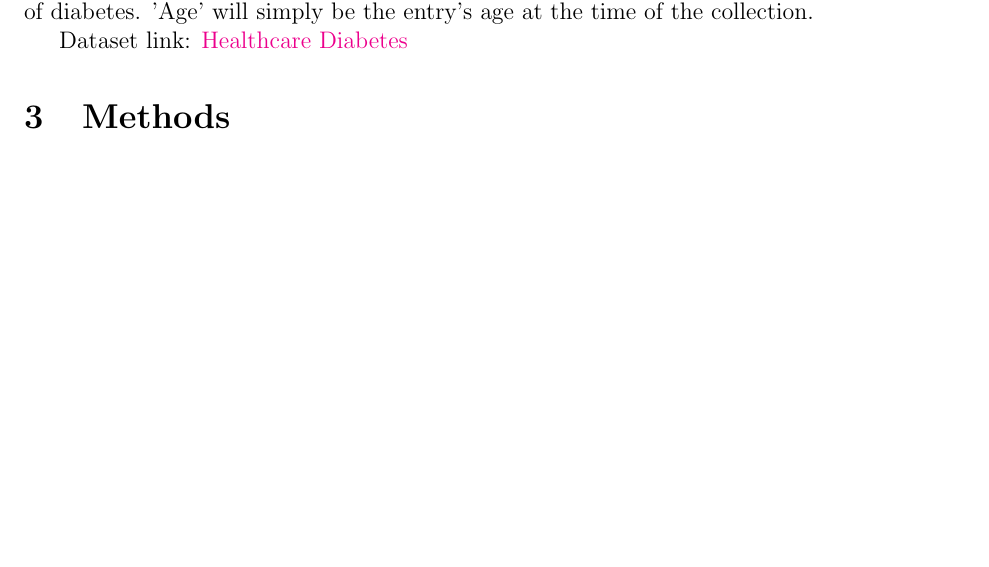
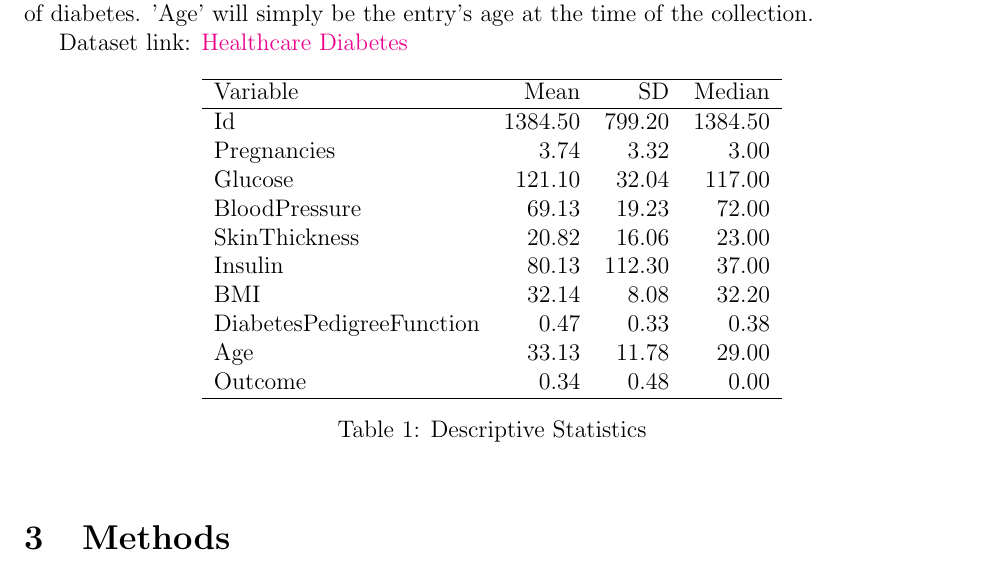
Before and after one commit to statds/course-paper-or-presentation-ashleymerritt, a LaTeX paper (manuscript/manuscript.tex): part of page 2 of 2 before the commit and part of page 2 of 3 after it, cut so that both start at the same text, the shorter picture padded with empty space. Compiled offline with pdfLaTeX.

Commit message:
Formation of table 1

```diff
--- a/manuscript/manuscript.tex
+++ b/manuscript/manuscript.tex
@@ -36,6 +36,27 @@ The predictors listed above will be represented in my research as the following
 
 Dataset link: \href{https://www.kaggle.com/datasets/nanditapore/healthcare-diabetes}{Healthcare Diabetes}
 
+\begin{table}[ht]
+    \centering
+    \begin{tabular}{lrrr}
+      \hline
+    Variable & Mean & SD & Median \\
+      \hline
+    Id & 1384.50 & 799.20 & 1384.50 \\
+      Pregnancies & 3.74 & 3.32 & 3.00 \\
+      Glucose & 121.10 & 32.04 & 117.00 \\
+      BloodPressure & 69.13 & 19.23 & 72.00 \\
+      SkinThickness & 20.82 & 16.06 & 23.00 \\
+      Insulin & 80.13 & 112.30 & 37.00 \\
+      BMI & 32.14 & 8.08 & 32.20 \\
+      DiabetesPedigreeFunction & 0.47 & 0.33 & 0.38 \\
+      Age & 33.13 & 11.78 & 29.00 \\
+      Outcome & 0.34 & 0.48 & 0.00 \\
+       \hline
+    \end{tabular}
+    \caption{Descriptive Statistics}
+    \end{table}
+
 \section{Methods}
 \label{sec:meth}
 
```
